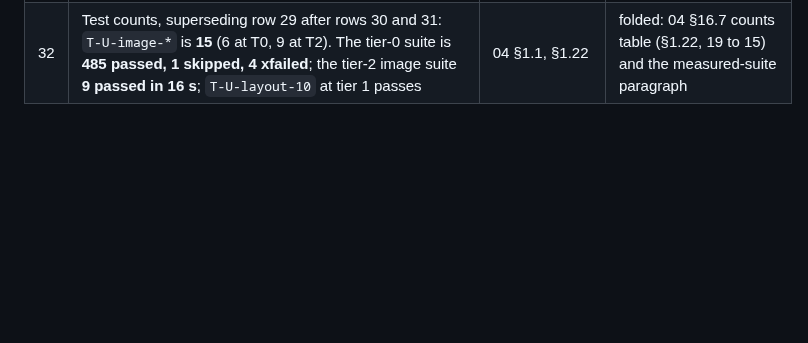
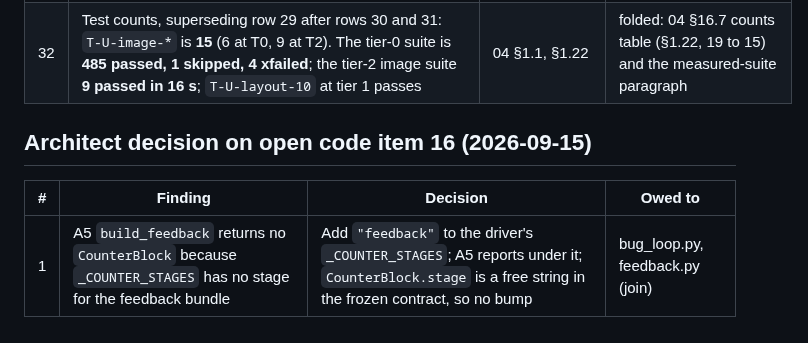
Before and after one commit to DevAbhinav-23/CHIA_Hackathon_2k26, a Markdown page: design/reviews/implementation-errata-log.md, the part around the change. Drawn GitHub-style; blank space fills up the shorter version.

Commit message:
bugloop: errata log: CounterBlock stage for A5

```diff
--- a/design/reviews/implementation-errata-log.md
+++ b/design/reviews/implementation-errata-log.md
@@ -237,3 +237,8 @@ Recorded directly in LLD §16 and test plan §16.7.
 | 30 | **`build_image` step 3 looked for the wrong line.** The code read `"llvm pin matches"` out of the build log and the Dockerfile prints `PIN CHECK PASSED`, so every real build would have raised `ImageBuildError("pin", "the pin equality check did not run")` on a build whose pin check ran and passed. The phrase is now the constant `PIN_CHECK_LINE` and `T-U-image-02`'s tier-0 half asserts the Dockerfile prints the string the code looks for. §4.11.1 specifies the step and names no line, which is how the two could disagree | 03 §4.11.1 | folded: 03 §16.2 (§4.11.1 step 3); the code defect was fixed at the time |
 | 31 | **`build_image` step 7 measured the wrong thing.** It counted `__assert_fail` in the six target BINARIES and returned the targets that lacked it as `assertion_nonreferencing`, which FR-03.5 and §2.9 define as the `obj.CIRCT` OBJECTS that do not reference it, 19 of 555 at `eade0de6`. It now does both halves: a target binary without the symbol raises (an assertions-off build), and the object list is W-04's own scan (`analysis/measurements/w04_verify_in_image.sh:38-45`), paths relative to the build directory. Run against the published image on 2026-09-15: 19 of 555, the baseline W-04 recorded, reproduced exactly | 03 §4.11.1, §2.9, 01 FR-03.5 | folded: 03 §16.2 (§4.11.1 step 7, §2.9, 01 FR-03.5); the code defect was fixed at the time |
 | 32 | Test counts, superseding row 29 after rows 30 and 31: `T-U-image-*` is **15** (6 at T0, 9 at T2). The tier-0 suite is **485 passed, 1 skipped, 4 xfailed**; the tier-2 image suite **9 passed in 16 s**; `T-U-layout-10` at tier 1 passes | 04 §1.1, §1.22 | folded: 04 §16.7 counts table (§1.22, 19 to 15) and the measured-suite paragraph |
+
+## Architect decision on open code item 16 (2026-09-15)
+| # | Finding | Decision | Owed to |
+|---|---|---|---|
+| 1 | A5 `build_feedback` returns no `CounterBlock` because `_COUNTER_STAGES` has no stage for the feedback bundle | Add `"feedback"` to the driver's `_COUNTER_STAGES`; A5 reports under it; `CounterBlock.stage` is a free string in the frozen contract, so no bump | bug_loop.py, feedback.py (join) |
```
